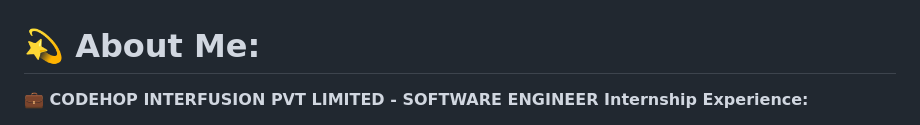
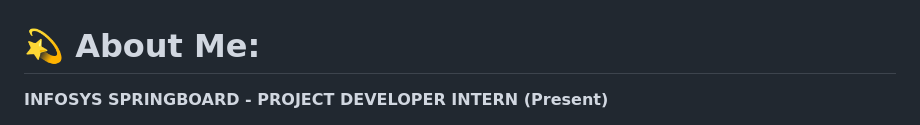
Before and after one commit to Ragulakarthik/Ragulakarthik, a Markdown page: README.md, the part around one of its changes. Drawn GitHub-style.

```diff
--- a/README.md
+++ b/README.md
@@ -1,4 +1,4 @@
 # 💫 About Me:
 
-**💼 CODEHOP INTERFUSION PVT LIMITED - SOFTWARE ENGINEER Internship Experience:**
+**INFOSYS SPRINGBOARD - PROJECT DEVELOPER INTERN (Present)**
 
```
Also changed, not shown: other parts of README.md (+8 -1 lines).
